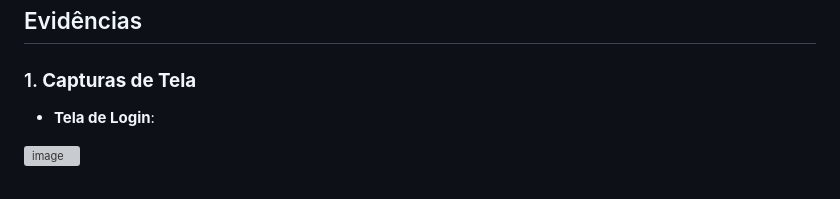
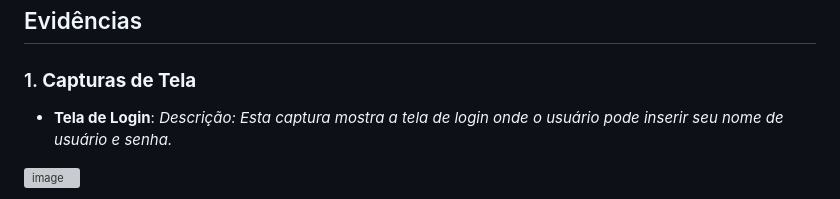
Before and after one commit to kryusgg/projeto-f--que-nunca-morre, a Markdown page: README.md, the part around the change printed below. GitHub-like rendering; grey boxes are pictures that could not be loaded.

```diff
--- a/README.md
+++ b/README.md
@@ -16,7 +16,7 @@ O sistema permite que os membros da comunidade acessem informações sobre a ent
 ### 1. **Capturas de Tela**
 
 - **Tela de Login**:
-
+*Descrição: Esta captura mostra a tela de login onde o usuário pode inserir seu nome de usuário e senha.*
 
 ![image](https://github.com/user-attachments/assets/d7b2aee8-3b16-428c-9612-207ee08f6902)
 
```
Also changed, not shown: other parts of README.md (+6 -1 lines).
